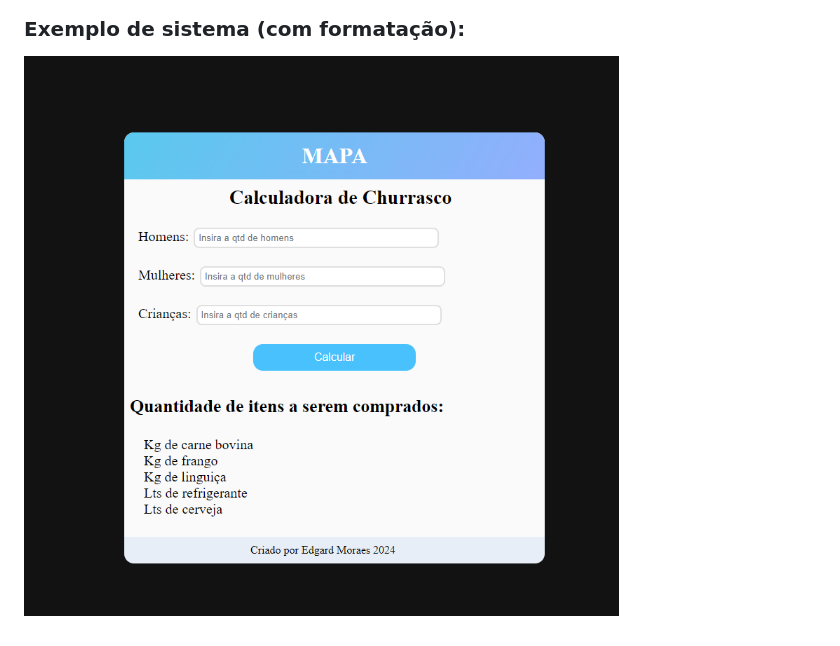
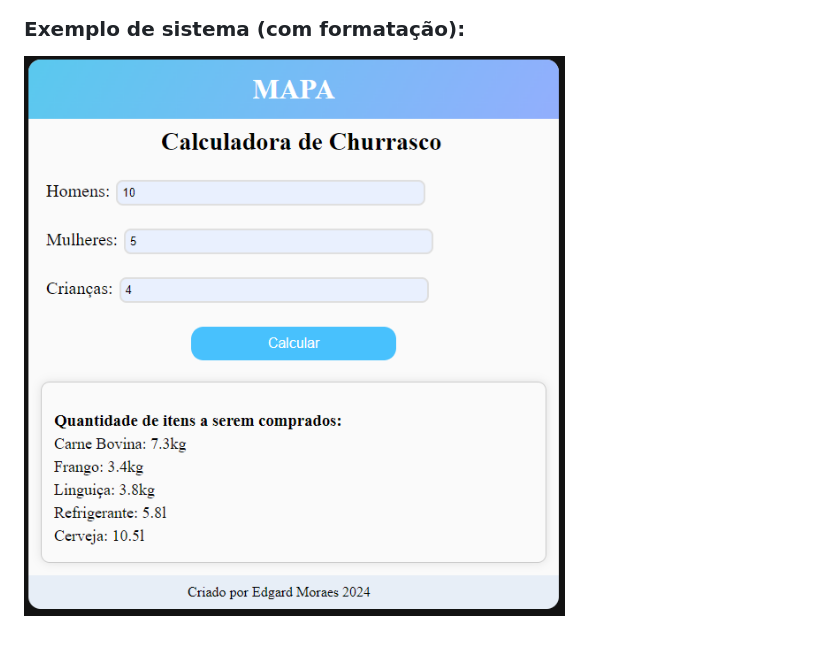
Before and after one commit to EdgardMoraes/Atividade-MAPA-Front-End, a Markdown page: README.md, the part around the change printed below. Rendered like a GitHub page; pictures changed too: img/image-2.png (added).

Commit message:
update image readme

```diff
--- a/README.md
+++ b/README.md
@@ -34,4 +31,4 @@ ITEM 2 -  Considere que o consumo segue a seguinte tabela:
 
 ### Exemplo de sistema (com formatação):
 
-![alt text](img/image-1.png)
+![alt text](img/image-2.png)
```
Also changed, not shown: other parts of README.md (+6 -9 lines).
